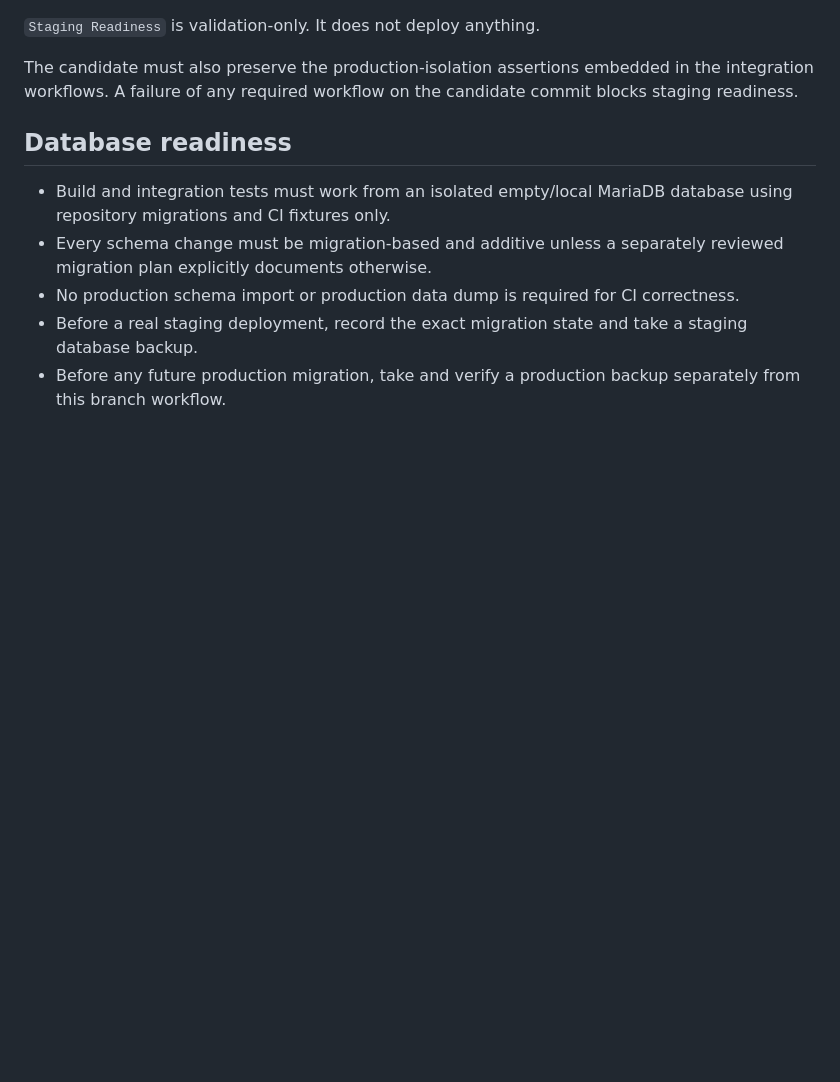
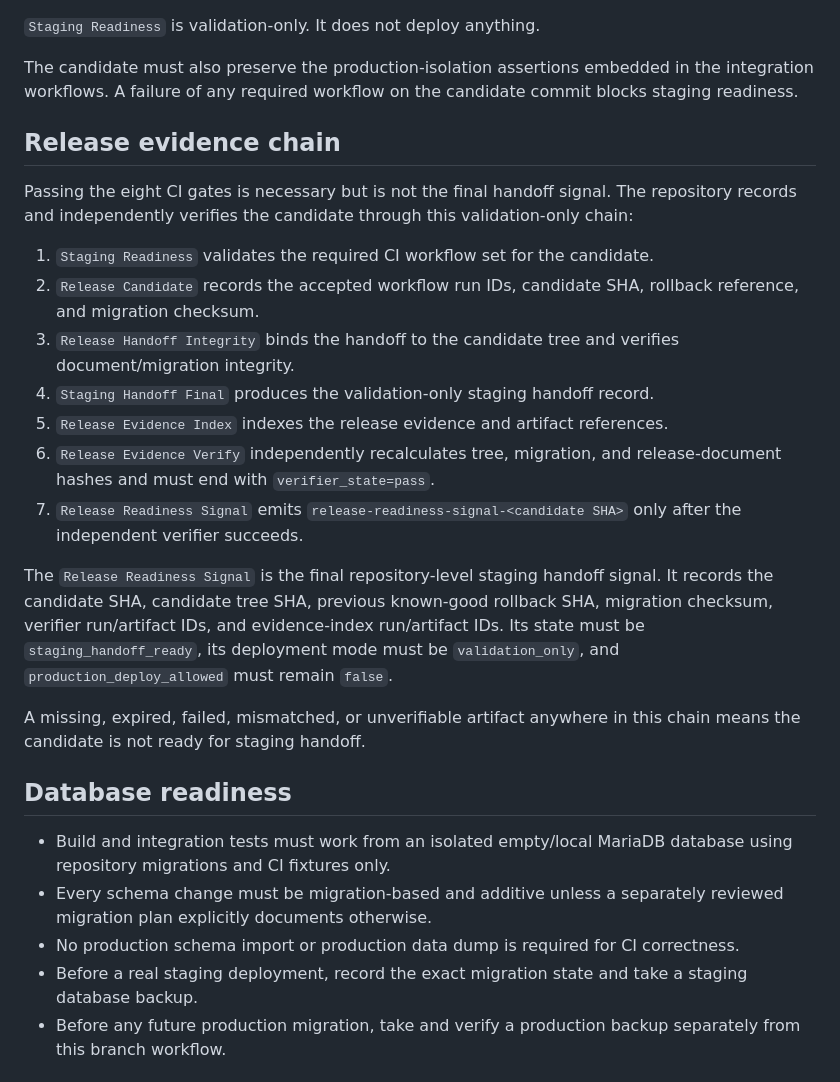
Before and after one commit to elawaadyofficial/Elawaady-platform-, a Markdown page: STAGING_READINESS.md, the part around one of its changes. Rendered like a GitHub page; blank space fills up the shorter version.

```diff
--- a/STAGING_READINESS.md
+++ b/STAGING_READINESS.md
@@ -27,6 +27,22 @@ A staging candidate is valid only when the `Staging Readiness` workflow accepts
 `Staging Readiness` is validation-only. It does not deploy anything.
 
 The candidate must also preserve the production-isolation assertions embedded in the integration workflows. A failure of any required workflow on the candidate commit blocks staging readiness.
+
+## Release evidence chain
+
+Passing the eight CI gates is necessary but is not the final handoff signal. The repository records and independently verifies the candidate through this validation-only chain:
+
+1. `Staging Readiness` validates the required CI workflow set for the candidate.
+2. `Release Candidate` records the accepted workflow run IDs, candidate SHA, rollback reference, and migration checksum.
+3. `Release Handoff Integrity` binds the handoff to the candidate tree and verifies document/migration integrity.
+4. `Staging Handoff Final` produces the validation-only staging handoff record.
+5. `Release Evidence Index` indexes the release evidence and artifact references.
+6. `Release Evidence Verify` independently recalculates tree, migration, and release-document hashes and must end with `verifier_state=pass`.
+7. `Release Readiness Signal` emits `release-readiness-signal-<candidate SHA>` only after the independent verifier succeeds.
+
+The `Release Readiness Signal` is the final repository-level staging handoff signal. It records the candidate SHA, candidate tree SHA, previous known-good rollback SHA, migration checksum, verifier run/artifact IDs, and evidence-index run/artifact IDs. Its state must be `staging_handoff_ready`, its deployment mode must be `validation_only`, and `production_deploy_allowed` must remain `false`.
+
+A missing, expired, failed, mismatched, or unverifiable artifact anywhere in this chain means the candidate is not ready for staging handoff.
 
 ## Database readiness
 
```
Also changed, not shown: other parts of STAGING_READINESS.md (+16 -10 lines).
